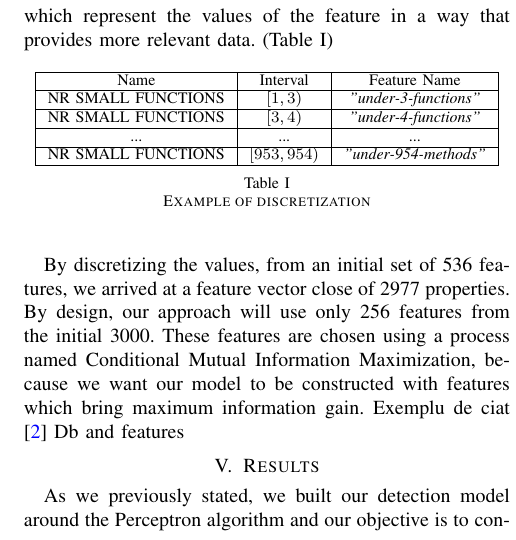
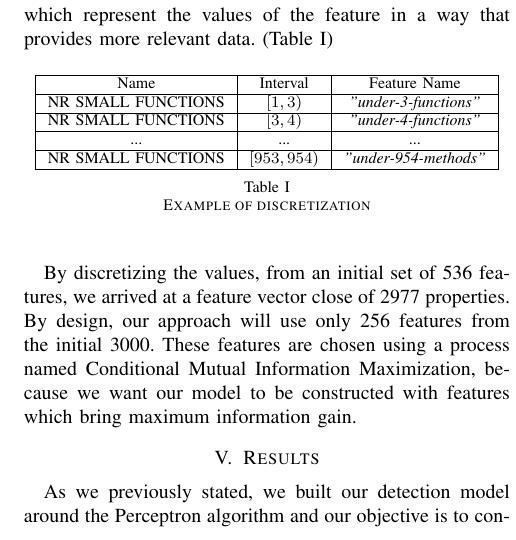
Before and after one commit to VitelSilviuConstantin/SYNASC_paper, a LaTeX paper (paper.tex, which reads database.tex): part of one column of page 3 of 4, cut so that both start at the same text. Compiled offline with pdfLaTeX.

Commit message:
small update

```diff
--- a/database.tex
+++ b/database.tex
@@ -22,5 +22,3 @@ Due to the aforementioned performance restrictions, we will use only boolean fea
 \end{table}
 \par
 By discretizing the values, from an initial set of 536 features, we arrived at a feature vector close of 2977 properties. By design, our approach will use only 256 features from the initial 3000. These features are chosen using a process named Conditional Mutual Information Maximization, because we want our model to be constructed with features which bring maximum information gain.
-Exemplu de ciat \cite{MicrosoftURL}
-Db and features
```
Also changed, not shown: paper.pdf, 1 other file.
